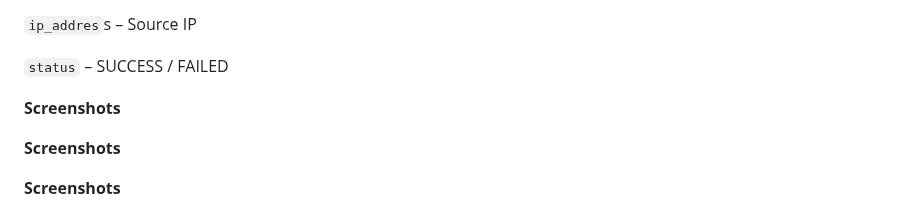
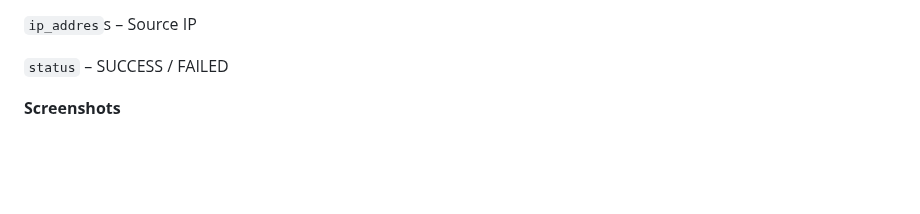
Before and after one commit to CyberBeastKing/CyberBeastKing.github.io, a Markdown page: README2.md, the part around the change. Drawn GitHub-style; blank space fills up the shorter version.

```diff
--- a/README2.md
+++ b/README2.md
@@ -93,10 +93,6 @@ A synthetic `employee_logins` table with:
 `ip_addres`s – Source IP
 
 `status` – SUCCESS / FAILED
-
-**Screenshots**
-
-**Screenshots**
 
 **Screenshots**
 
```
